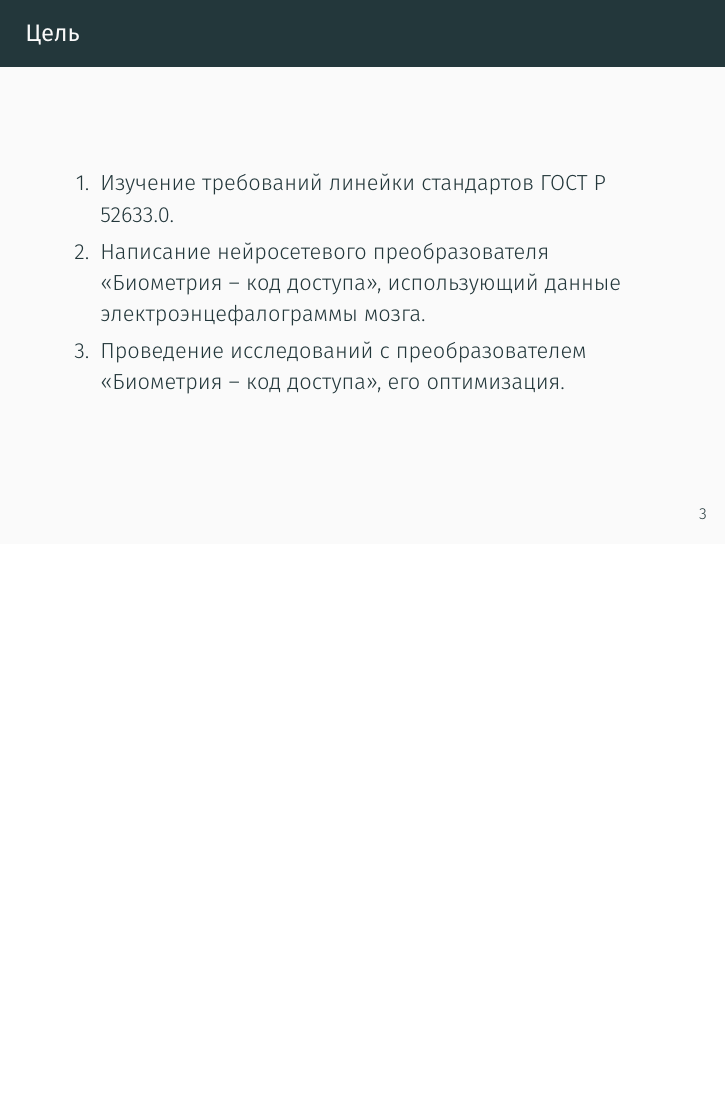
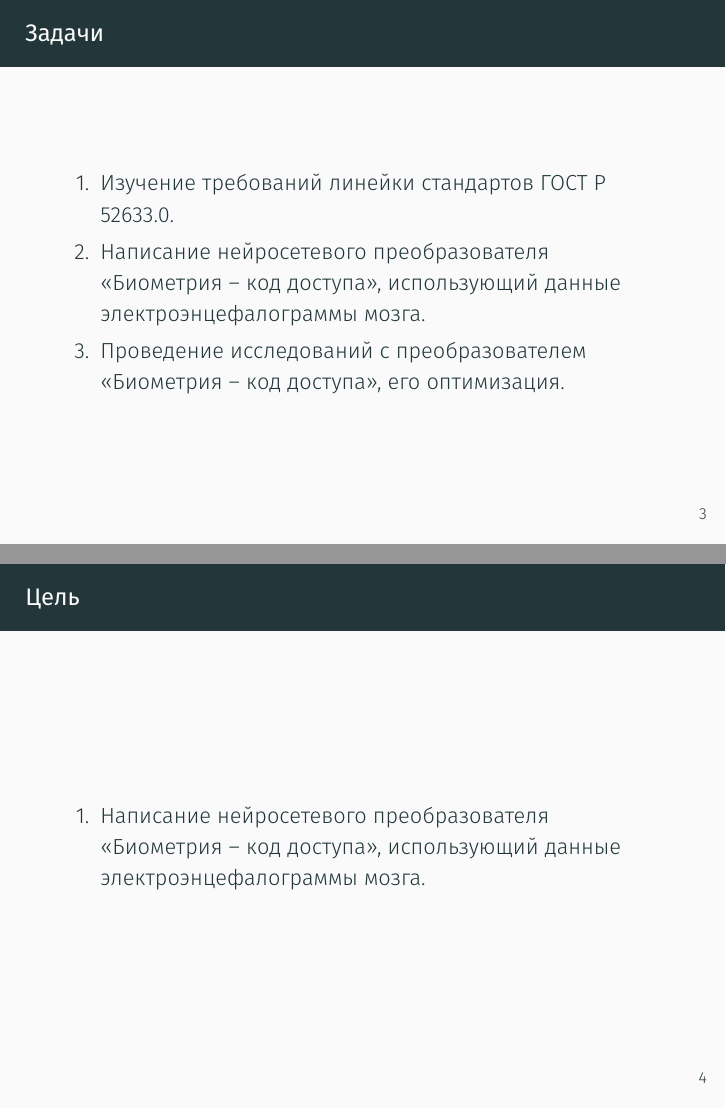
Before and after one commit to jokly/Presentation-CourseWork, LaTeX slides (presentation.tex, which reads slides/3.tex, slides/goal.tex): page 5 of 14 before the commit and pages 5 and 6 of 15 after it, the two joined at a grey line, the shorter picture padded with empty space. Compiled offline with XeLaTeX.

Commit message:
Added goals and tasks

```diff
--- a/slides/3.tex
+++ b/slides/3.tex
@@ -1,4 +1,4 @@
-\begin{frame}{Цель}
+\begin{frame}{Задачи}
 	\begin{enumerate}
 		\item Изучение требований линейки стандартов ГОСТ Р 52633.0.
 		\item Написание нейросетевого преобразователя «Биометрия – код доступа»,
--- /dev/null
+++ b/slides/goal.tex
@@ -0,0 +1,6 @@
+\begin{frame}{Цель}
+	\begin{enumerate}
+		\item Написание нейросетевого преобразователя «Биометрия – код доступа»,
+			использующий данные электроэнцефалограммы мозга.
+	\end{enumerate}
+\end{frame}
```
Also changed, not shown: presentation.tex (+1 -0 lines).
